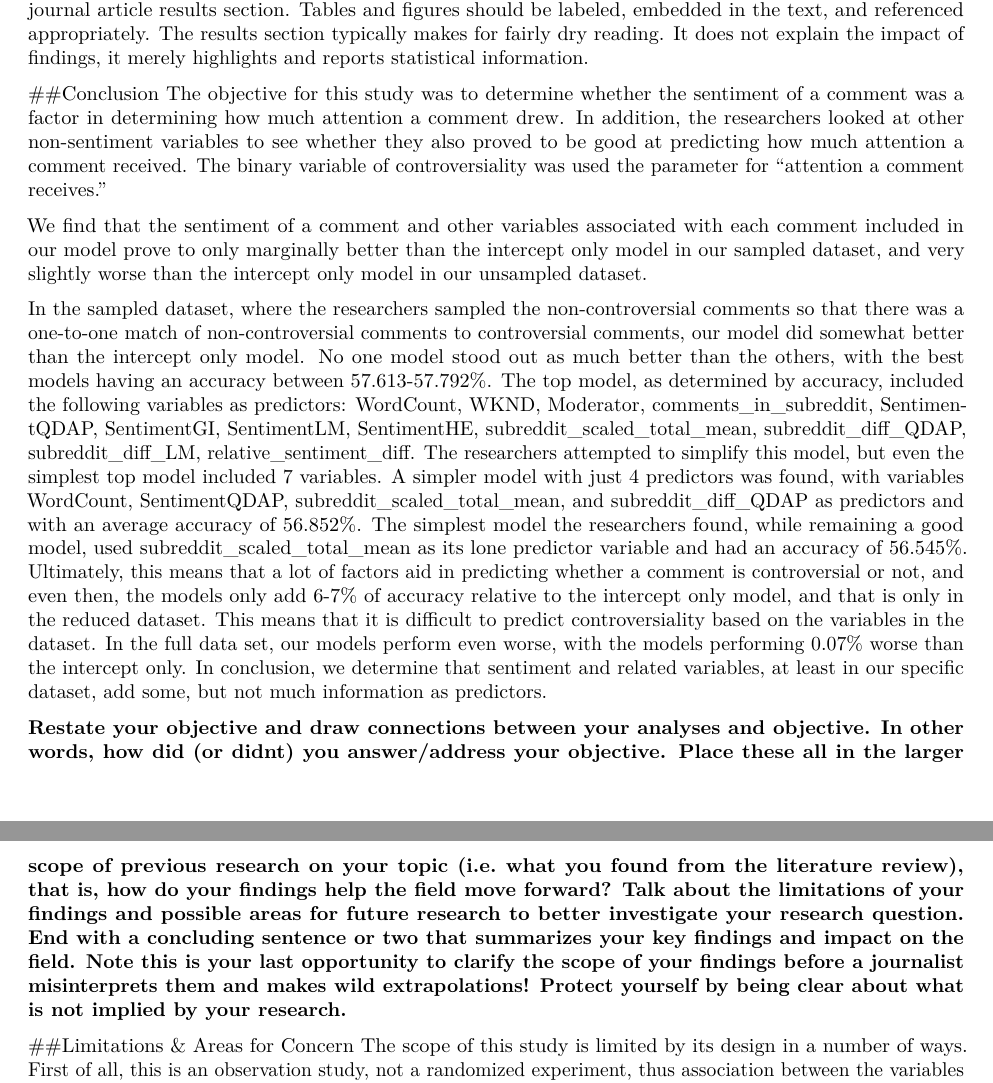
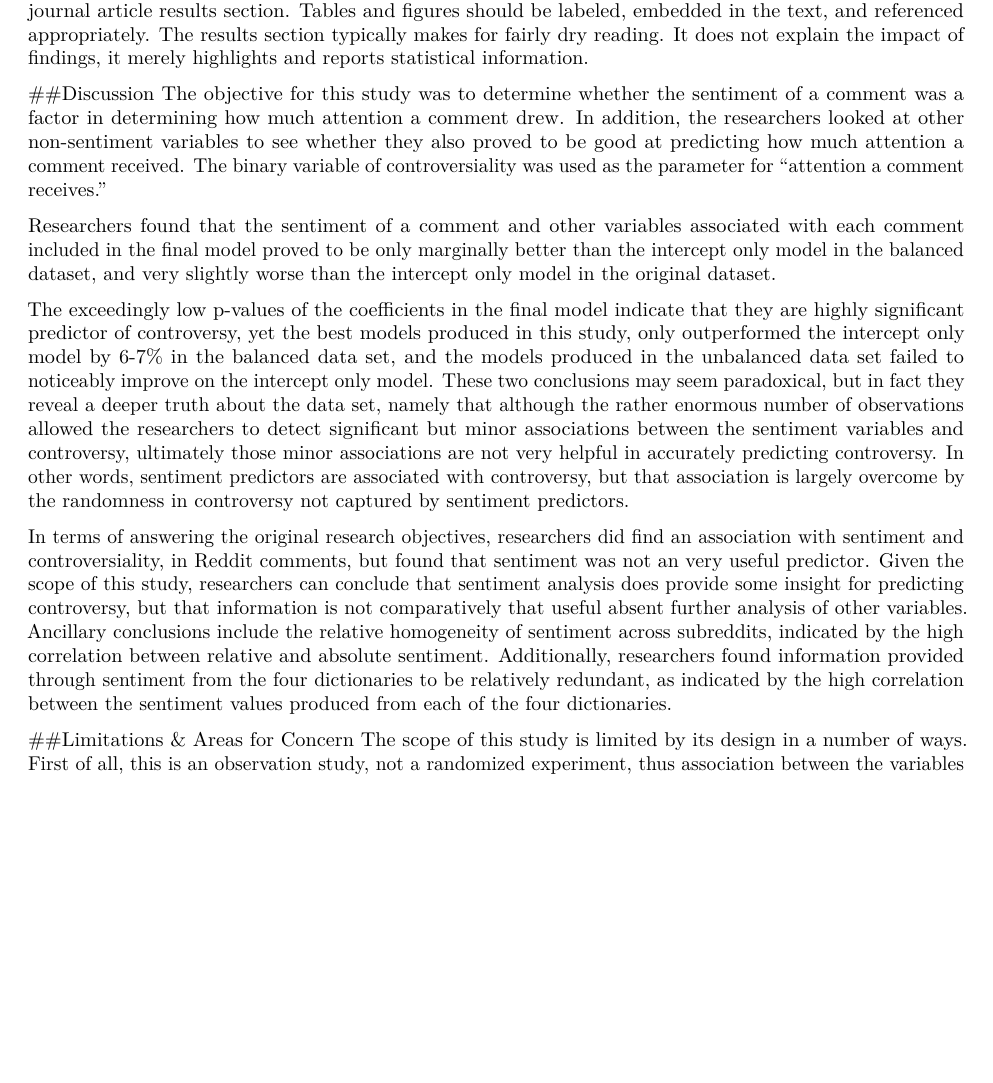
Before and after one commit to MGlusker/STAT230-Final-Project, an R Markdown document (FinalProjectReport.Rmd): two parts of pages 2 and 3 of 4 before the commit and part of page 2 of 3 after it, the two joined at a grey line, cut so that both start at the same text, the shorter picture padded with empty space. Rendered offline with R 4.5, knitr and Pandoc, then LaTeX, with nearby package versions.

Commit message:
Final RMD

```diff
--- a/FinalProjectReport.Rmd
+++ b/FinalProjectReport.Rmd
@@ -31,15 +31,15 @@ Multiple logistic regression was used to study the association between controver
 ##Results
 Typically, results sections start with descriptive statistics, e.g. what percent of the sample is male/female, what is the mean GPA overall, in the different groups, etc. Figures can be nice to illustrate these differences! However, information presented must be relevant in helping to answer the research question(s) of interest. Typically, inferential (i.e. hypothesis tests) statistics come next. Tables can often be helpful for results from multiple regression. Do not give computer output here! This should look like a peer-reviewed journal article results section. Tables and figures should be labeled, embedded in the text, and referenced appropriately. The results section typically makes for fairly dry reading. It does not explain the impact of findings, it merely highlights and reports statistical information.
 
-##Conclusion
-The objective for this study was to determine whether the sentiment of a comment was a factor in determining how much attention a comment drew. In addition, the researchers looked at other non-sentiment variables to see whether they also proved to be good at predicting how much attention a comment received. The binary variable of controversiality was used the parameter for “attention a comment receives.”
+##Discussion
+ The objective for this study was to determine whether the sentiment of a comment was a factor in determining how much attention a comment drew. In addition, the researchers looked at other non-sentiment variables to see whether they also proved to be good at predicting how much attention a comment received. The binary variable of controversiality was used as the parameter for “attention a comment receives.”
 
-We find that the sentiment of a comment and other variables associated with each comment included in our model prove to only marginally better than the intercept only model in our sampled dataset, and very slightly worse than the intercept only model in our unsampled dataset.
+Researchers found that the sentiment of a comment and other variables associated with each comment included in the final model proved to be only marginally better than the intercept only model in the balanced dataset, and very slightly worse than the intercept only model in the original dataset.
 
-In the sampled dataset, where the researchers sampled the non-controversial comments so that there was a one-to-one match of non-controversial comments to controversial comments, our model did somewhat better than the intercept only model. No one model stood out as much better than the others, with the best models having an accuracy between 57.613-57.792%. The top model, as determined by accuracy, included the following variables as predictors: WordCount, WKND, Moderator, comments_in_subreddit,  SentimentQDAP, SentimentGI, SentimentLM, SentimentHE, subreddit_scaled_total_mean, subreddit_diff_QDAP, subreddit_diff_LM, relative_sentiment_diff. The researchers attempted to simplify this model, but even the simplest top model included 7 variables. A simpler model with just 4 predictors was found, with variables WordCount, SentimentQDAP, subreddit_scaled_total_mean, and  subreddit_diff_QDAP  as predictors and with an average accuracy of 56.852%. The simplest model the researchers found, while remaining a good model, used subreddit_scaled_total_mean as its lone predictor variable and had an accuracy of 56.545%.
-Ultimately, this means that a lot of factors aid in predicting whether a comment is controversial or not, and even then, the models only add 6-7% of accuracy relative to the intercept only model, and that is only in the reduced dataset. This means that it is difficult to predict controversiality based on the variables in the dataset. In the full data set, our models perform even worse, with the models performing 0.07% worse than the intercept only. In conclusion, we determine that sentiment and related variables, at least in our specific dataset, add some, but not much information as predictors.
+The exceedingly low p-values of the coefficients in the final model indicate that they are highly significant predictor of controversy, yet the best models produced in this study, only outperformed the intercept only model by 6-7% in the balanced data set, and the models produced in the unbalanced data set failed to noticeably improve on the intercept only model. These two conclusions may seem paradoxical, but in fact they reveal a deeper truth about the data set, namely that although the rather enormous number of observations allowed the researchers to detect significant but minor associations between the sentiment variables and controversy, ultimately those minor associations are not very helpful in accurately predicting controversy. In other words, sentiment predictors are associated with controversy, but that association is largely overcome by the randomness in controversy not captured by sentiment predictors.
 
-**Restate your objective and draw connections between your analyses and objective. In other words, how did (or didnt) you answer/address your objective. Place these all in the larger scope of previous research on your topic (i.e. what you found from the literature review), that is, how do your findings help the field move forward? Talk about the limitations of your findings and possible areas for future research to better investigate your research question. End with a concluding sentence or two that summarizes your key findings and impact on the field. Note this is your last opportunity to clarify the scope of your findings before a journalist misinterprets them and makes wild extrapolations! Protect yourself by being clear about what is not implied by your research.**
+In terms of answering the original research objectives, researchers did find an association with sentiment and controversiality, in Reddit comments, but found that sentiment was not an very useful predictor. Given the scope of this study, researchers can conclude that sentiment analysis does provide some insight for predicting controversy, but that information is not comparatively that useful absent further analysis of other variables. Ancillary conclusions include the relative homogeneity of sentiment across subreddits, indicated by the high correlation between relative and absolute sentiment. Additionally, researchers found information provided through sentiment from the four dictionaries to be relatively redundant, as indicated by the high correlation between the sentiment values produced from each of the four dictionaries.
+
 
 ##Limitations & Areas for Concern
 The scope of this study is limited by its design in a number of ways. First of all, this is an observation study, not a randomized experiment, thus association between the variables considered can be analyzed, but causal claims would not be appropriate. These limitations can be grouped into three broad categories; computation time, dataset characteristics, and complications from data cleaning.
```
Also changed, not shown: FinalProjectReport.Rmd (2 more changed lines).
